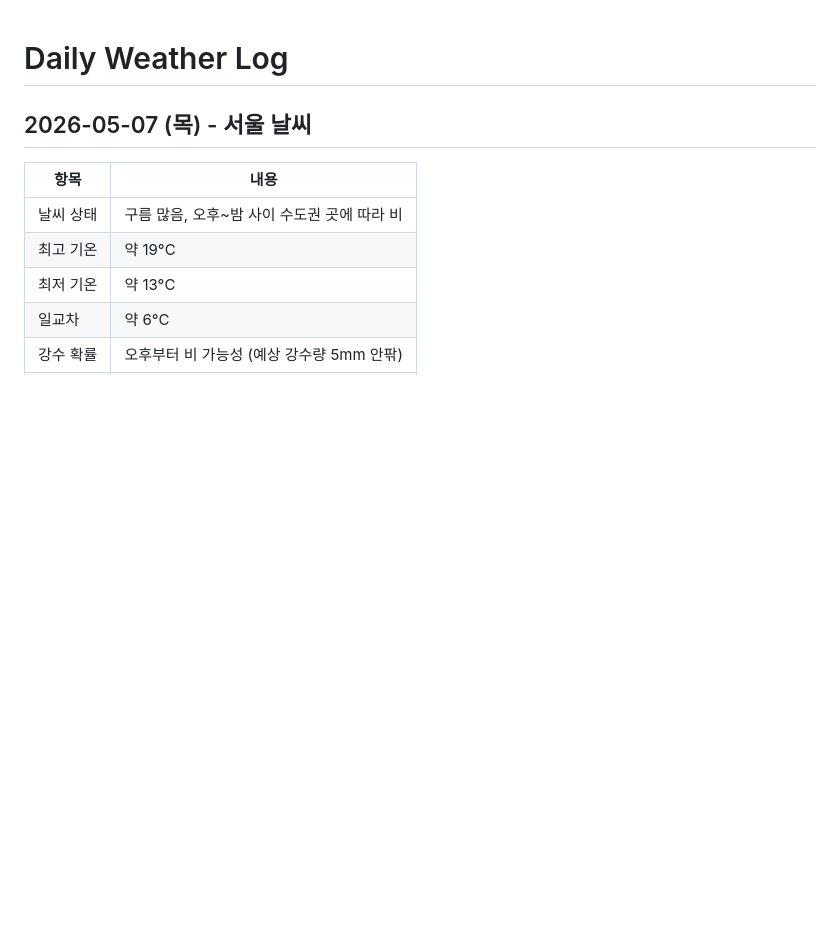
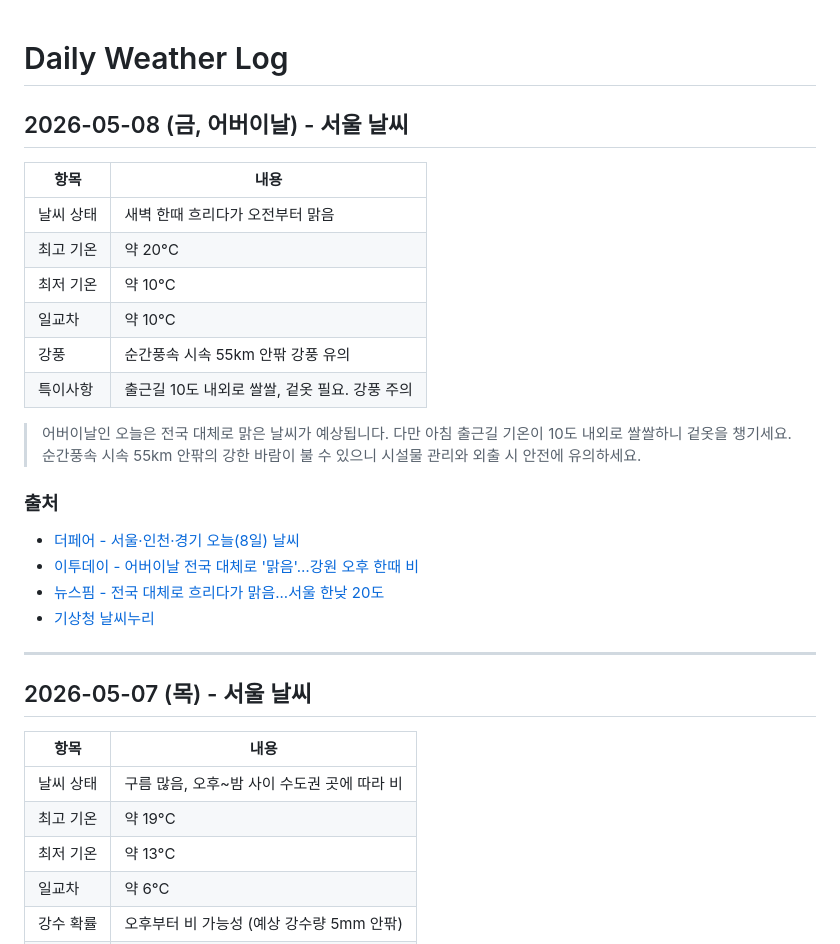
Before and after one commit to highcastlee/highcastlee.github.io, a Markdown page: daily.md, the part around the change. Rendered like a GitHub page; blank space fills up the shorter version.

Commit message:
docs: 2026-05-08 서울 날씨 정보 추가 (어버이날)
https://claude.ai/code/session_01GEoi3gsvuWXLX5rDrSXMEh

```diff
--- a/daily.md
+++ b/daily.md
@@ -1,4 +1,25 @@
 # Daily Weather Log
+
+## 2026-05-08 (금, 어버이날) - 서울 날씨
+
+| 항목 | 내용 |
+|------|------|
+| 날씨 상태 | 새벽 한때 흐리다가 오전부터 맑음 |
+| 최고 기온 | 약 20°C |
+| 최저 기온 | 약 10°C |
+| 일교차 | 약 10°C |
+| 강풍 | 순간풍속 시속 55km 안팎 강풍 유의 |
+| 특이사항 | 출근길 10도 내외로 쌀쌀, 겉옷 필요. 강풍 주의 |
+
+> 어버이날인 오늘은 전국 대체로 맑은 날씨가 예상됩니다. 다만 아침 출근길 기온이 10도 내외로 쌀쌀하니 겉옷을 챙기세요. 순간풍속 시속 55km 안팎의 강한 바람이 불 수 있으니 시설물 관리와 외출 시 안전에 유의하세요.
+
+### 출처
+- [더페어 - 서울·인천·경기 오늘(8일) 날씨](https://www.thefairnews.co.kr/news/articleView.html?idxno=76317)
+- [이투데이 - 어버이날 전국 대체로 '맑음'…강원 오후 한때 비](https://www.etoday.co.kr/news/view/2582499)
+- [뉴스핌 - 전국 대체로 흐리다가 맑음...서울 한낮 20도](https://www.newspim.com/news/view/20260507001015)
+- [기상청 날씨누리](https://www.weather.go.kr/)
+
+---
 
 ## 2026-05-07 (목) - 서울 날씨
 
```
